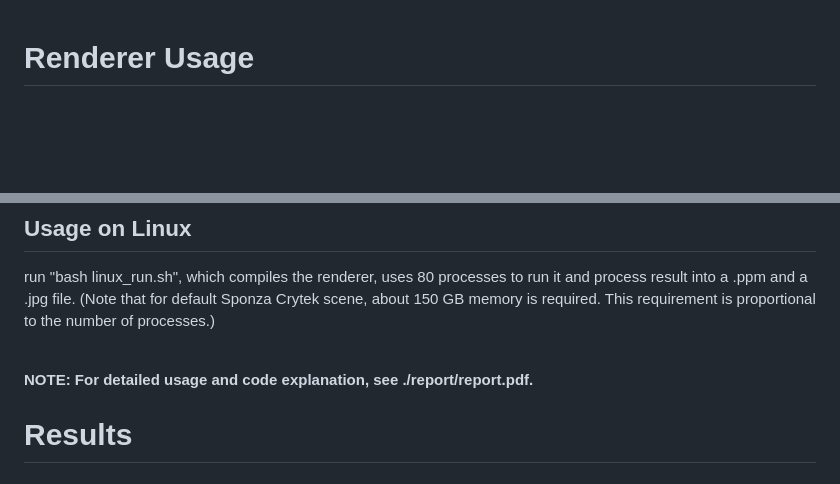
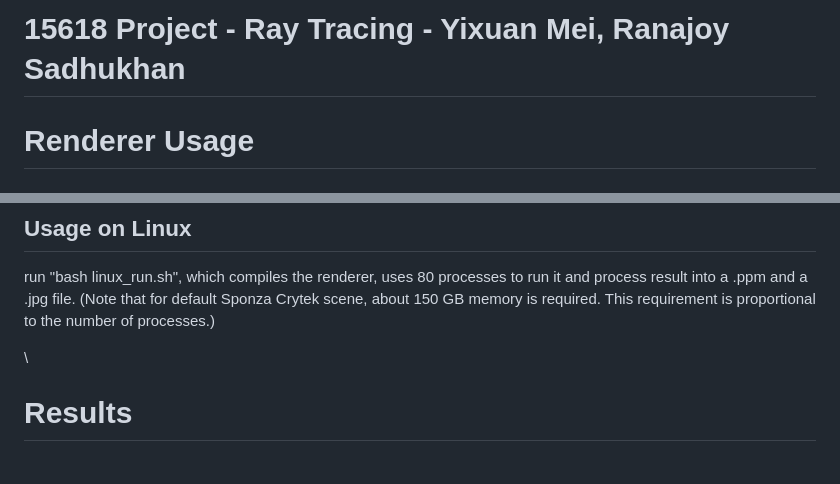
Before and after one commit to ranonrkm/ranonrkm.github.io, a Markdown page: 618-proj/README.md, 2 parts joined by grey strips. Drawn GitHub-style; blank space fills up the shorter version.

Commit message:
added project name

```diff
--- a/618-proj/README.md
+++ b/618-proj/README.md
@@ -1,3 +1,4 @@
+# 15618 Project - Ray Tracing - Yixuan Mei, Ranajoy Sadhukhan
 # Renderer Usage
 ## Usage on Windows
 + <font size="4"> step 1: compile this project using cmake </font>
@@ -9,8 +10,6 @@
 <font size="4"> run "bash linux_run.sh", which compiles the renderer, uses 80 processes to run it and process result into a .ppm and a .jpg file. (Note that for default Sponza Crytek scene, about 150 GB memory is required. This requirement is proportional to the number of processes.) </font>
 
 \
-<font size="4"> **NOTE: For detailed usage and code explanation, see ./report/report.pdf.** </font>
-
 
 # Results
 ## <font size="5"> 1. Hollow Glass Ball </font>
```
